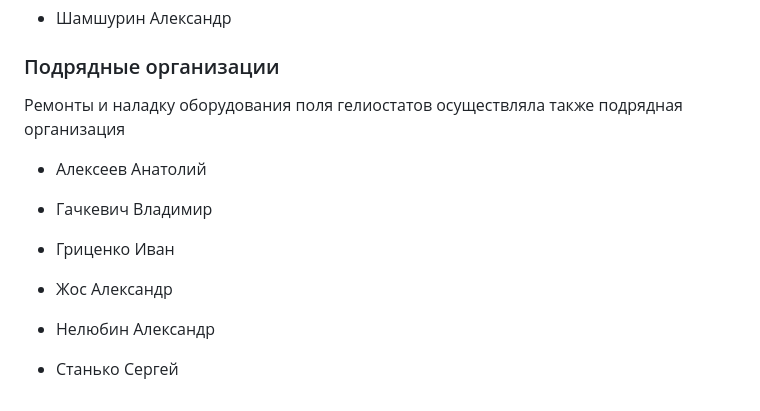
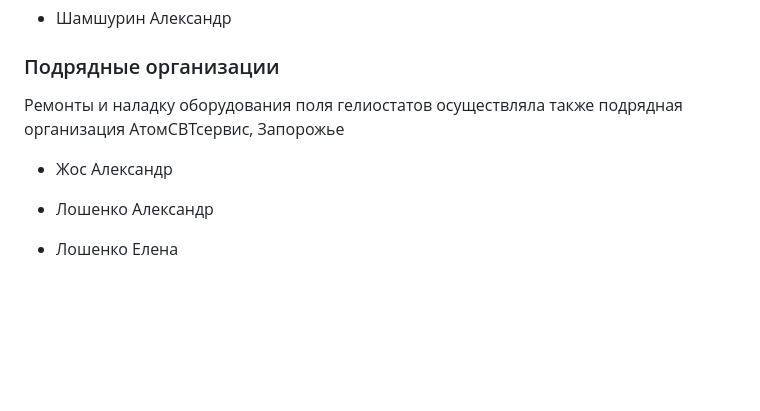
Before and after one commit to SolarWind1956/opencv-wasm-emscripten, a Markdown page: docs/history/40_programming.md, the part around the change. Drawn GitHub-style; blank space fills up the shorter version.

```diff
--- a/docs/history/40_programming.md
+++ b/docs/history/40_programming.md
@@ -222,16 +222,10 @@
 
 ### Подрядные организации
 
-Ремонты и наладку оборудования поля гелиостатов осуществляла также подрядная организация
-
-- Алексеев Анатолий
-
-- Гачкевич Владимир
-
-- Гриценко Иван
+Ремонты и наладку оборудования поля гелиостатов осуществляла также подрядная организация АтомСВТсервис, Запорожье
 
 - Жос Александр
 
-- Нелюбин Александр
+- Лошенко Александр
 
-- Станько Сергей
+- Лошенко Елена
```
